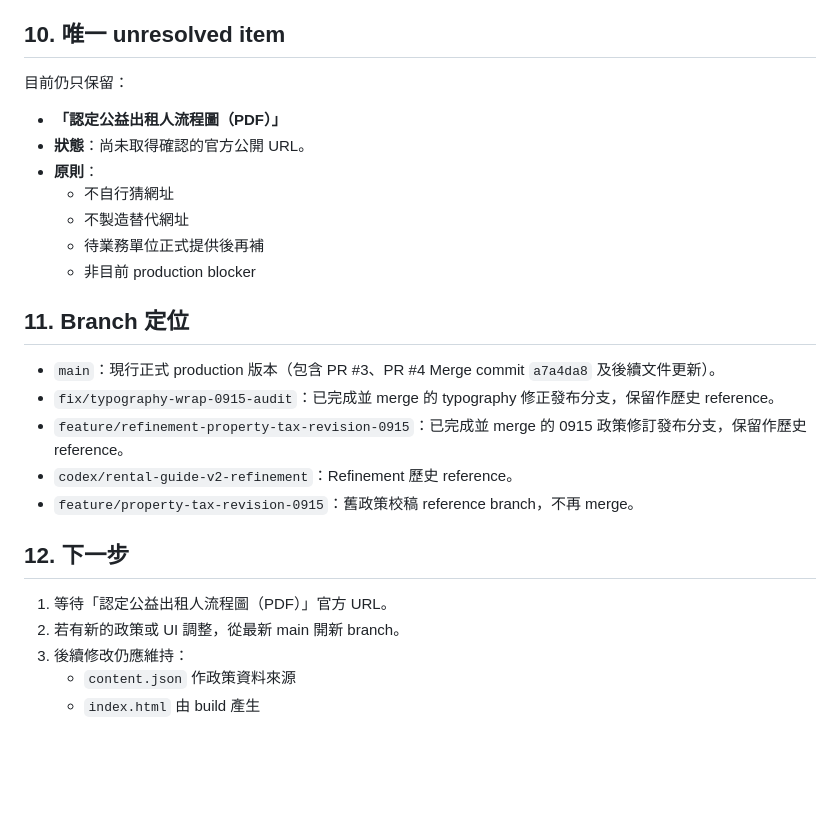
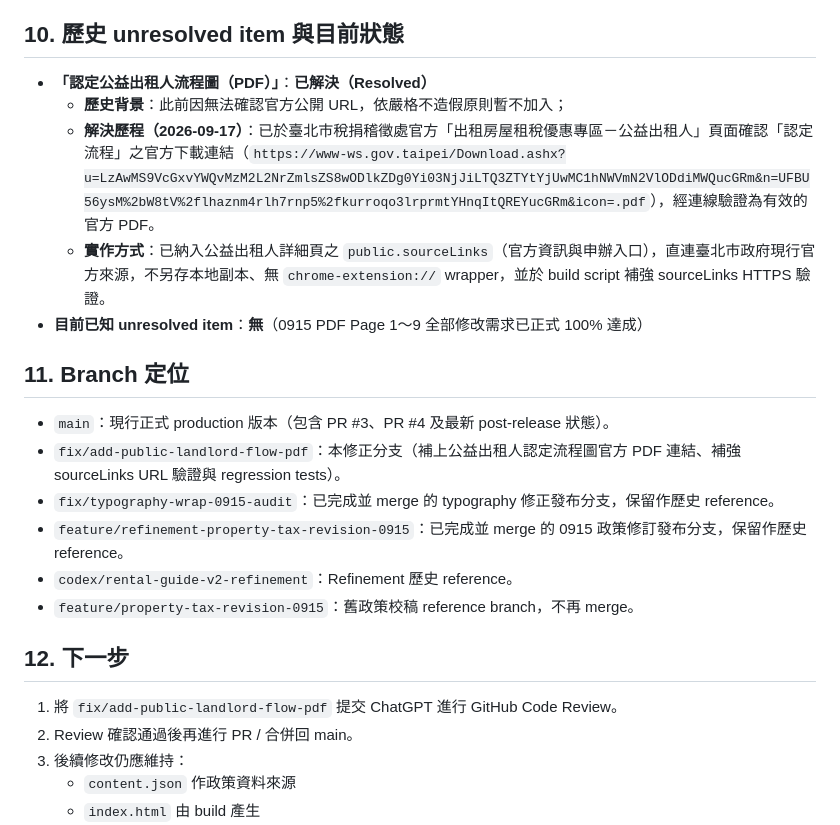
Before and after one commit to taipei-tax-lab/taipei-rental-tax-guide, a Markdown page: docs/handoff/2026-09-17_出租房屋租稅優惠專區_HANDOFF.md, the part around the change. GitHub-like rendering; blank space fills up the shorter version.

Commit message:
docs: resolve public landlord flowchart handoff item

```diff
--- a/docs/handoff/2026-09-17_出租房屋租稅優惠專區_HANDOFF.md
+++ b/docs/handoff/2026-09-17_出租房屋租稅優惠專區_HANDOFF.md
@@ -127,20 +127,18 @@ V2 Refinement 先前已部署至 GitHub Pages 供業務單位檢視，財產稅
 - **Page 5（四方案比較）**：四方案情境、管理方式、主要門檻、三稅與第一步均 100% 正確。
 - **結論**：Production 政策內容與 PDF 完全一致，無任何漏項或政策 mismatch。
 
-## 10. 唯一 unresolved item
+## 10. 歷史 unresolved item 與目前狀態
 
-目前仍只保留：
-- **「認定公益出租人流程圖（PDF）」**
-- **狀態**：尚未取得確認的官方公開 URL。
-- **原則**：
-  - 不自行猜網址
-  - 不製造替代網址
-  - 待業務單位正式提供後再補
-  - 非目前 production blocker
+- **「認定公益出租人流程圖（PDF）」**：**已解決（Resolved）**
+  - **歷史背景**：此前因無法確認官方公開 URL，依嚴格不造假原則暫不加入；
+  - **解決歷程（2026-09-17）**：已於臺北市稅捐稽徵處官方「出租房屋租稅優惠專區－公益出租人」頁面確認「認定流程」之官方下載連結（`https://www-ws.gov.taipei/Download.ashx?u=LzAwMS9VcGxvYWQvMzM2L2NrZmlsZS8wODlkZDg0Yi03NjJiLTQ3ZTYtYjUwMC1hNWVmN2VlODdiMWQucGRm&n=UFBU56ysM%2bW8tV%2flhaznm4rlh7rnp5%2fkurroqo3lrprmtYHnqItQREYucGRm&icon=.pdf`），經連線驗證為有效的官方 PDF。
+  - **實作方式**：已納入公益出租人詳細頁之 `public.sourceLinks`（官方資訊與申辦入口），直連臺北市政府現行官方來源，不另存本地副本、無 `chrome-extension://` wrapper，並於 build script 補強 sourceLinks HTTPS 驗證。
+- **目前已知 unresolved item**：**無**（0915 PDF Page 1～9 全部修改需求已正式 100% 達成）
 
 ## 11. Branch 定位
 
-- `main`：現行正式 production 版本（包含 PR #3、PR #4 Merge commit `a7a4da8` 及後續文件更新）。
+- `main`：現行正式 production 版本（包含 PR #3、PR #4 及最新 post-release 狀態）。
+- `fix/add-public-landlord-flow-pdf`：本修正分支（補上公益出租人認定流程圖官方 PDF 連結、補強 sourceLinks URL 驗證與 regression tests）。
 - `fix/typography-wrap-0915-audit`：已完成並 merge 的 typography 修正發布分支，保留作歷史 reference。
 - `feature/refinement-property-tax-revision-0915`：已完成並 merge 的 0915 政策修訂發布分支，保留作歷史 reference。
 - `codex/rental-guide-v2-refinement`：Refinement 歷史 reference。
@@ -148,8 +146,8 @@ V2 Refinement 先前已部署至 GitHub Pages 供業務單位檢視，財產稅
 
 ## 12. 下一步
 
-1. 等待「認定公益出租人流程圖（PDF）」官方 URL。
-2. 若有新的政策或 UI 調整，從最新 main 開新 branch。
+1. 將 `fix/add-public-landlord-flow-pdf` 提交 ChatGPT 進行 GitHub Code Review。
+2. Review 確認通過後再進行 PR / 合併回 main。
 3. 後續修改仍應維持：
    - `content.json` 作政策資料來源
    - `index.html` 由 build 產生
```
